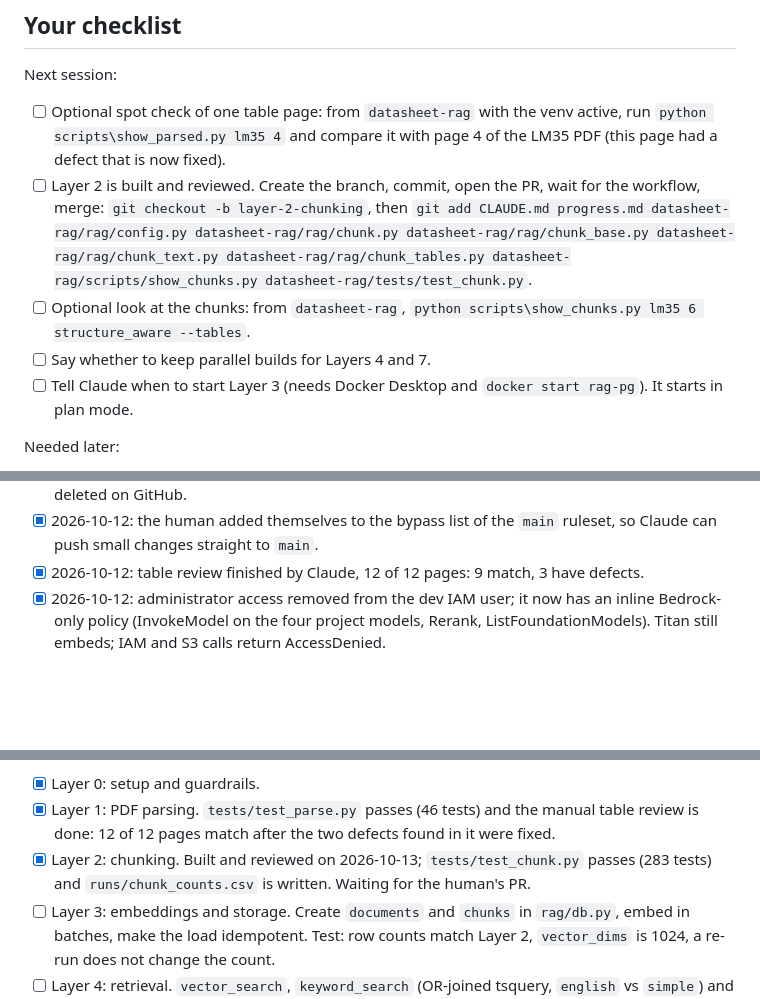
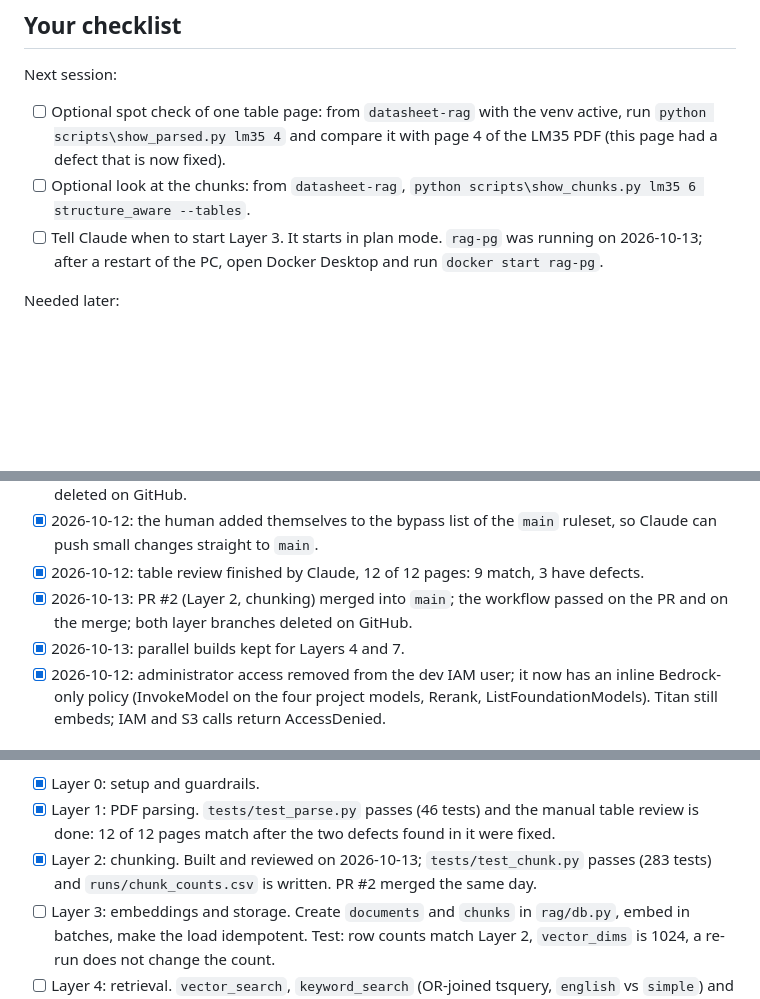
Before and after one commit to mibrahim20071030/RAG-Pipeline, a Markdown page: progress.md, 3 parts joined by grey strips. Rendered like a GitHub page; blank space fills up the shorter version.

Commit message:
Record that Layer 2 was merged and parallel builds are kept
Co-Authored-By: Claude Opus 5.5 <noreply@anthropic.com>

```diff
--- a/progress.md
+++ b/progress.md
@@ -7,11 +7,8 @@ One entry per working session, newest first. Each entry records the date, what w
 Next session:
 
 - [ ] Optional spot check of one table page: from `datasheet-rag` with the venv active, run `python scripts\show_parsed.py lm35 4` and compare it with page 4 of the LM35 PDF (this page had a defect that is now fixed).
-- [ ] Layer 2 is built and reviewed. Create the branch, commit, open the PR, wait for the workflow, merge:
-  `git checkout -b layer-2-chunking`, then `git add CLAUDE.md progress.md datasheet-rag/rag/config.py datasheet-rag/rag/chunk.py datasheet-rag/rag/chunk_base.py datasheet-rag/rag/chunk_text.py datasheet-rag/rag/chunk_tables.py datasheet-rag/scripts/show_chunks.py datasheet-rag/tests/test_chunk.py`.
 - [ ] Optional look at the chunks: from `datasheet-rag`, `python scripts\show_chunks.py lm35 6 structure_aware --tables`.
-- [ ] Say whether to keep parallel builds for Layers 4 and 7.
-- [ ] Tell Claude when to start Layer 3 (needs Docker Desktop and `docker start rag-pg`). It starts in plan mode.
+- [ ] Tell Claude when to start Layer 3. It starts in plan mode. `rag-pg` was running on 2026-10-13; after a restart of the PC, open Docker Desktop and run `docker start rag-pg`.
 
 Needed later:
 
@@ -29,6 +26,8 @@ Done:
 - [x] 2026-10-12: PR #1 (Layer 1, hooks, CI workflow) merged into `main`; branch `layer-1-parsing` deleted on GitHub.
 - [x] 2026-10-12: the human added themselves to the bypass list of the `main` ruleset, so Claude can push small changes straight to `main`.
 - [x] 2026-10-12: table review finished by Claude, 12 of 12 pages: 9 match, 3 have defects.
+- [x] 2026-10-13: PR #2 (Layer 2, chunking) merged into `main`; the workflow passed on the PR and on the merge; both layer branches deleted on GitHub.
+- [x] 2026-10-13: parallel builds kept for Layers 4 and 7.
 - [x] 2026-10-12: administrator access removed from the dev IAM user; it now has an inline Bedrock-only policy (InvokeModel on the four project models, Rerank, ListFoundationModels). Titan still embeds; IAM and S3 calls return AccessDenied.
 
 ## What is left
@@ -49,7 +48,7 @@ Cycle 1 (local pipeline and evaluation):
 
 - [x] Layer 0: setup and guardrails.
 - [x] Layer 1: PDF parsing. `tests/test_parse.py` passes (46 tests) and the manual table review is done: 12 of 12 pages match after the two defects found in it were fixed.
-- [x] Layer 2: chunking. Built and reviewed on 2026-10-13; `tests/test_chunk.py` passes (283 tests) and `runs/chunk_counts.csv` is written. Waiting for the human's PR.
+- [x] Layer 2: chunking. Built and reviewed on 2026-10-13; `tests/test_chunk.py` passes (283 tests) and `runs/chunk_counts.csv` is written. PR #2 merged the same day.
 - [ ] Layer 3: embeddings and storage. Create `documents` and `chunks` in `rag/db.py`, embed in batches, make the load idempotent. Test: row counts match Layer 2, `vector_dims` is 1024, a re-run does not change the count.
 - [ ] Layer 4: retrieval. `vector_search`, `keyword_search` (OR-joined tsquery, `english` vs `simple`) and `rrf` in `rag/search.py`. Test: `tests/test_search.py`, `EXPLAIN` on the vector query, and a by-eye review of five questions.
 - [ ] Layer 5: reranking. `rag/rerank.py` calling Cohere Rerank 3.5, at most 100 documents per call, switchable by config. Verify the API name and request fields first.
```
Also changed, not shown: other parts of progress.md (+3 -3 lines), CLAUDE.md (+3 -3 lines).
